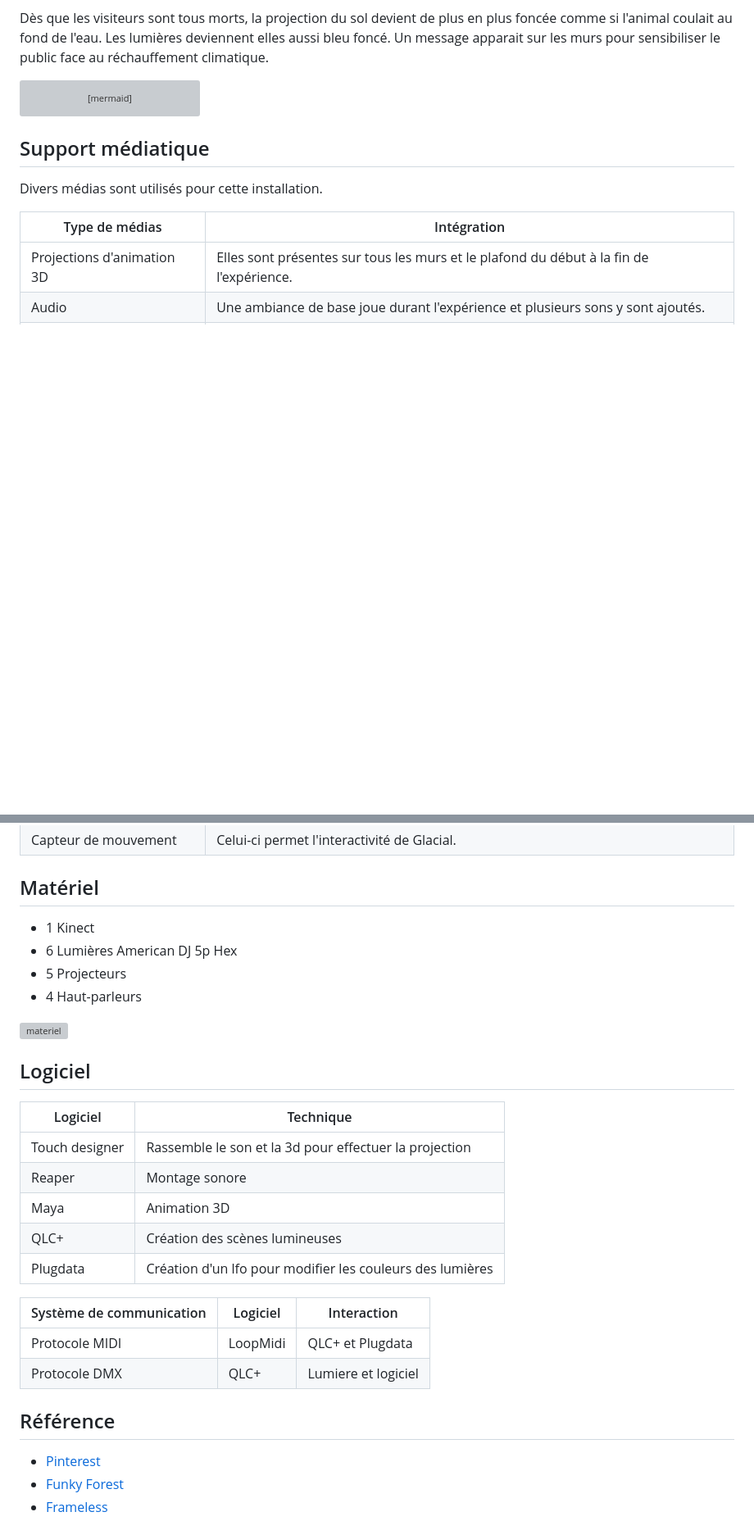
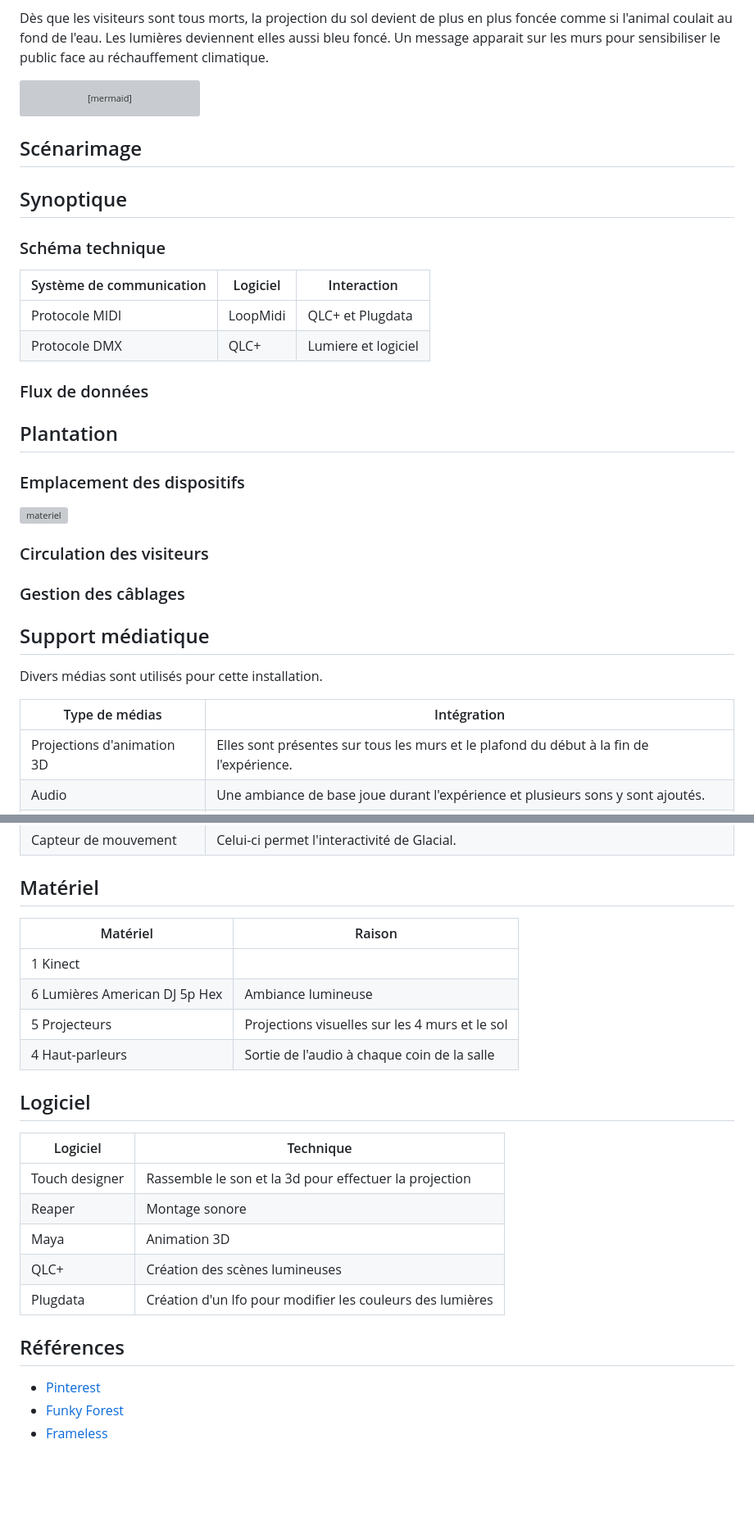
Before and after one commit to audreydandurand/docsify-planification-audrey, a Markdown page: README.md, 2 parts joined by grey strips. Shown: that part at 82% size. GitHub-like rendering; blank space fills up the shorter version; grey boxes are pictures that could not be loaded.

Commit message:
éléments nécessaires pour le travail

````diff
--- a/README.md
+++ b/README.md
@@ -60,6 +60,28 @@ graph TD;
     Mort-->Veille[Mode de veille];
 ```
 
+## Scénarimage
+
+
+## Synoptique
+### Schéma technique
+
+| Système de communication  | Logiciel    | Interaction |
+| -------- | ------- |------- |
+| Protocole MIDI  |  LoopMidi  | QLC+ et Plugdata  |
+| Protocole DMX  |  QLC+  | Lumiere et logiciel  |
+
+### Flux de données
+
+## Plantation
+
+### Emplacement des dispositifs
+![materiel](https://github.com/user-attachments/assets/03bff45a-1860-4130-9377-fe791c721f28)
+
+### Circulation des visiteurs
+
+### Gestion des câblages
+
 ## Support médiatique
 Divers médias sont utilisés pour cette installation.
 
@@ -71,12 +93,13 @@ Divers médias sont utilisés pour cette installation.
 | Capteur de mouvement    |  Celui-ci permet l'interactivité de Glacial.    |
 
 ## Matériel
-- 1 Kinect
-- 6 Lumières American DJ 5p Hex
-- 5 Projecteurs
-- 4 Haut-parleurs
 
-![materiel](https://github.com/user-attachments/assets/03bff45a-1860-4130-9377-fe791c721f28)
+| Matériel  | Raison |
+| -------- | ------- |
+| 1 Kinect  |     |
+| 6 Lumières American DJ 5p Hex | Ambiance lumineuse  |
+| 5 Projecteurs | Projections visuelles sur les 4 murs et le sol  |
+| 4 Haut-parleurs    |  Sortie de l'audio à chaque coin de la salle  |
 
 
 ## Logiciel
@@ -89,12 +112,8 @@ Divers médias sont utilisés pour cette installation.
 | QLC+    | Création des scènes lumineuses    |
 | Plugdata    | Création d'un lfo pour modifier les couleurs des lumières    |
 
-| Système de communication  | Logiciel    | Interaction |
-| -------- | ------- |------- |
-| Protocole MIDI  |  LoopMidi  | QLC+ et Plugdata  |
-| Protocole DMX  |  QLC+  | Lumiere et logiciel  |
 
-## Référence
+## Références
 - [Pinterest](https://www.pinterest.com/)
 - [Funky Forest](https://www.design-io.com/projects/funkyforest)
 - [Frameless](https://frameless.com/the-experience/the-world-around-us/)
````
Also changed, not shown: other parts of README.md (+4 -4 lines).
